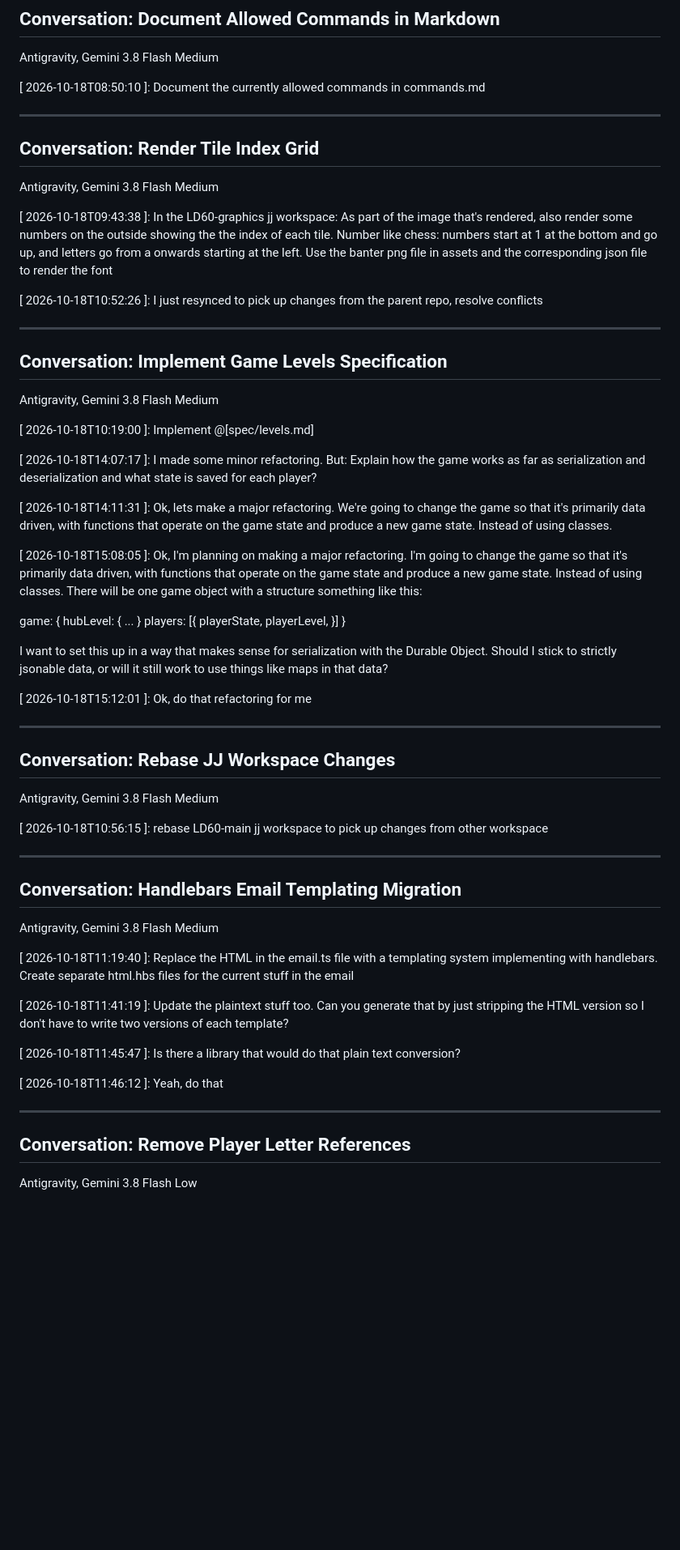
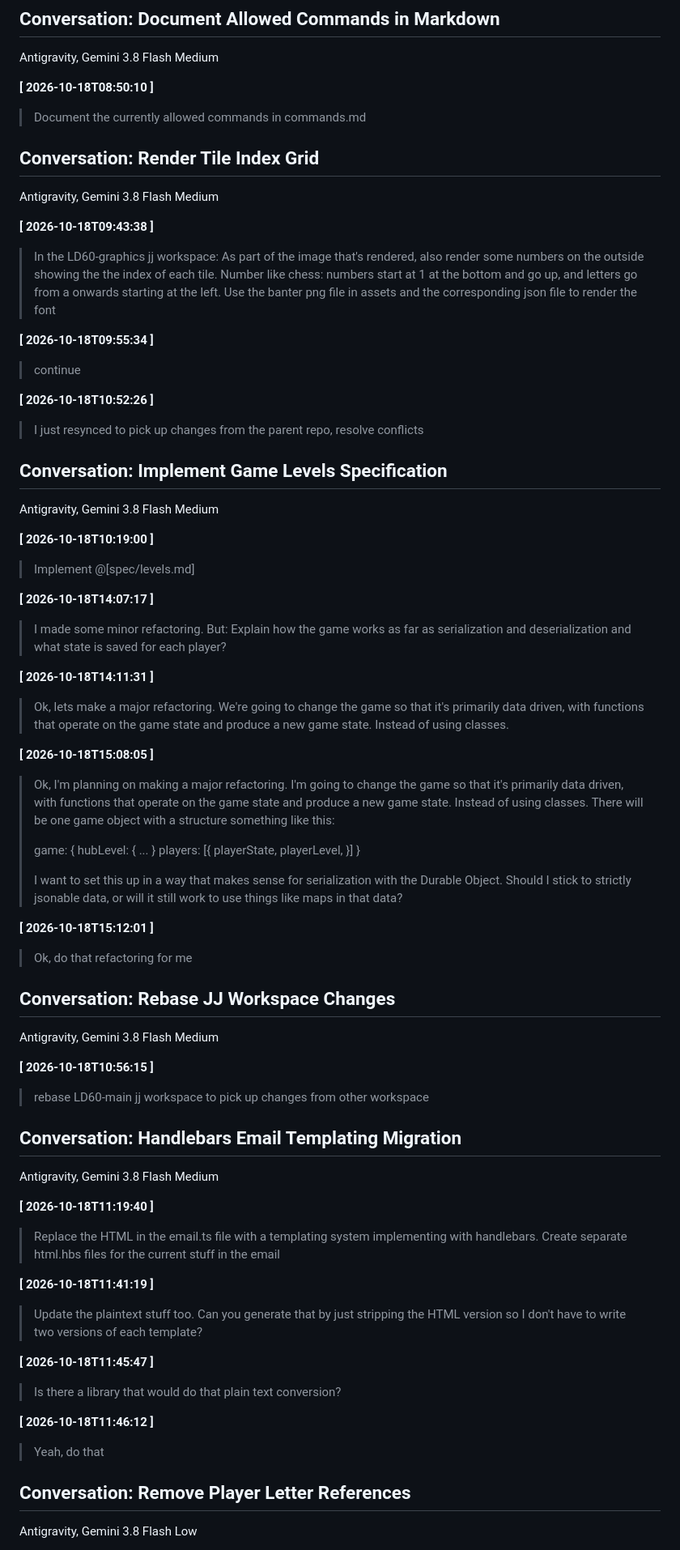
Before and after one commit to Jezzamonn/emailrpg, a Markdown page: prompts/prompts.md, the part around one of its changes. Shown at 81% size. GitHub-like rendering; blank space fills up the shorter version.

```diff
--- a/prompts/prompts.md
+++ b/prompts/prompts.md
@@ -187,69 +199,73 @@ This can just be a bash script, doesnt need to be cross platform
 
 Antigravity, Gemini 3.8 Flash Medium
 
-[ 2026-10-18T08:50:10 ]: Document the currently allowed commands in commands.md
-
----
+**[ 2026-10-18T08:50:10 ]**
+> Document the currently allowed commands in commands.md
 
 ## Conversation: Render Tile Index Grid
 
 Antigravity, Gemini 3.8 Flash Medium
 
-[ 2026-10-18T09:43:38 ]: In the LD60-graphics jj workspace: As part of the image that's rendered, also render some numbers on the outside showing the the index of each tile. Number like chess: numbers start at 1 at the bottom and go up, and letters go from a onwards starting at the left. Use the banter png file in assets and the corresponding json file to render the font
+**[ 2026-10-18T09:43:38 ]**
+> In the LD60-graphics jj workspace: As part of the image that's rendered, also render some numbers on the outside showing the the index of each tile. Number like chess: numbers start at 1 at the bottom and go up, and letters go from a onwards starting at the left. Use the banter png file in assets and the corresponding json file to render the font
 
-[ 2026-10-18T09:55:34 ]: continue
+**[ 2026-10-18T09:55:34 ]**
+> continue
 
-[ 2026-10-18T10:52:26 ]: I just resynced to pick up changes from the parent repo, resolve conflicts
-
----
+**[ 2026-10-18T10:52:26 ]**
+> I just resynced to pick up changes from the parent repo, resolve conflicts
 
 ## Conversation: Implement Game Levels Specification
 
 Antigravity, Gemini 3.8 Flash Medium
 
-[ 2026-10-18T10:19:00 ]: Implement @[spec/levels.md]
+**[ 2026-10-18T10:19:00 ]**
+> Implement @[spec/levels.md]
 
-[ 2026-10-18T14:07:17 ]: I made some minor refactoring. But: Explain how the game works as far as serialization and deserialization and what state is saved for each player?
+**[ 2026-10-18T14:07:17 ]**
+> I made some minor refactoring. But: Explain how the game works as far as serialization and deserialization and what state is saved for each player?
 
-[ 2026-10-18T14:11:31 ]: Ok, lets make a major refactoring. We're going to change the game so that it's primarily data driven, with functions that operate on the game state and produce a new game state. Instead of using classes.
+**[ 2026-10-18T14:11:31 ]**
+> Ok, lets make a major refactoring. We're going to change the game so that it's primarily data driven, with functions that operate on the game state and produce a new game state. Instead of using classes.
 
-[ 2026-10-18T15:08:05 ]: Ok, I'm planning on making a major refactoring. I'm going to change the game so that it's primarily data driven, with functions that operate on the game state and produce a new game state. Instead of using classes. There will be one game object with a structure something like this:
+**[ 2026-10-18T15:08:05 ]**
+> Ok, I'm planning on making a major refactoring. I'm going to change the game so that it's primarily data driven, with functions that operate on the game state and produce a new game state. Instead of using classes. There will be one game object with a structure something like this:
+>
+> game: {
+>   hubLevel: { ... }
+>   players: [{
+>      playerState,
+>      playerLevel,
+>   }]
+> }
+>
+> I want to set this up in a way that makes sense for serialization with the Durable Object. Should I stick to strictly jsonable data, or will it still work to use things like maps in that data?
 
-game: {
-  hubLevel: { ... }
-  players: [{
-     playerState,
-     playerLevel,
-  }]
-}
-
-I want to set this up in a way that makes sense for serialization with the Durable Object. Should I stick to strictly jsonable data, or will it still work to use things like maps in that data?
-
-[ 2026-10-18T15:12:01 ]: Ok, do that refactoring for me
-
----
+**[ 2026-10-18T15:12:01 ]**
+> Ok, do that refactoring for me
 
 ## Conversation: Rebase JJ Workspace Changes
 
 Antigravity, Gemini 3.8 Flash Medium
 
-[ 2026-10-18T10:56:15 ]: rebase LD60-main jj workspace to pick up changes from other workspace
-
----
+**[ 2026-10-18T10:56:15 ]**
+> rebase LD60-main jj workspace to pick up changes from other workspace
 
 ## Conversation: Handlebars Email Templating Migration
 
 Antigravity, Gemini 3.8 Flash Medium
 
-[ 2026-10-18T11:19:40 ]: Replace the HTML in the email.ts file with a templating system implementing with handlebars. Create separate html.hbs files for the current stuff in the email
+**[ 2026-10-18T11:19:40 ]**
+> Replace the HTML in the email.ts file with a templating system implementing with handlebars. Create separate html.hbs files for the current stuff in the email
 
-[ 2026-10-18T11:41:19 ]: Update the plaintext stuff too. Can you generate that by just stripping the HTML version so I don't have to write two versions of each template?
+**[ 2026-10-18T11:41:19 ]**
+> Update the plaintext stuff too. Can you generate that by just stripping the HTML version so I don't have to write two versions of each template?
 
-[ 2026-10-18T11:45:47 ]: Is there a library that would do that plain text conversion?
+**[ 2026-10-18T11:45:47 ]**
+> Is there a library that would do that plain text conversion?
 
-[ 2026-10-18T11:46:12 ]: Yeah, do that
-
----
+**[ 2026-10-18T11:46:12 ]**
+> Yeah, do that
 
 ## Conversation: Remove Player Letter References
 
```
Also changed, not shown: other parts of prompts/prompts.md (+340 -330 lines).
